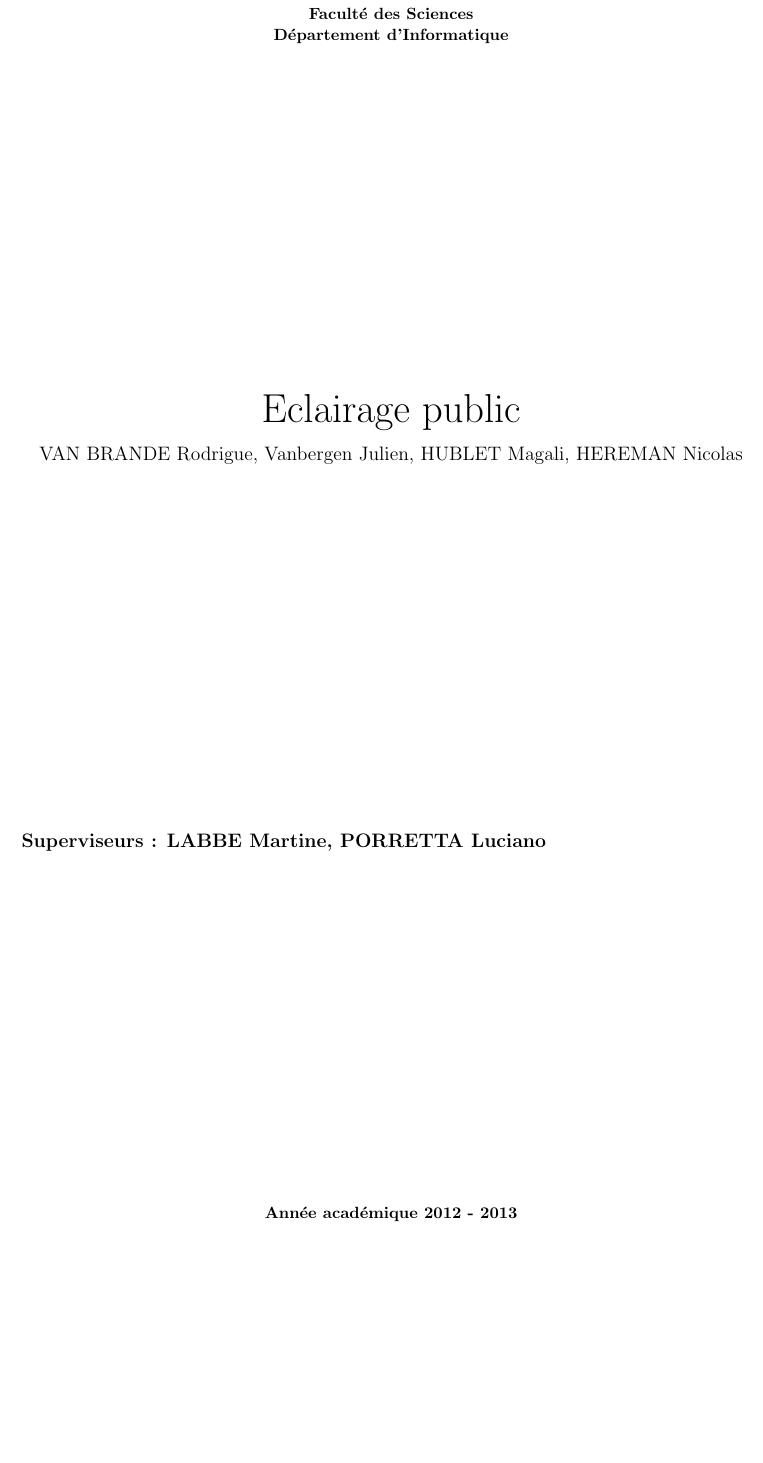
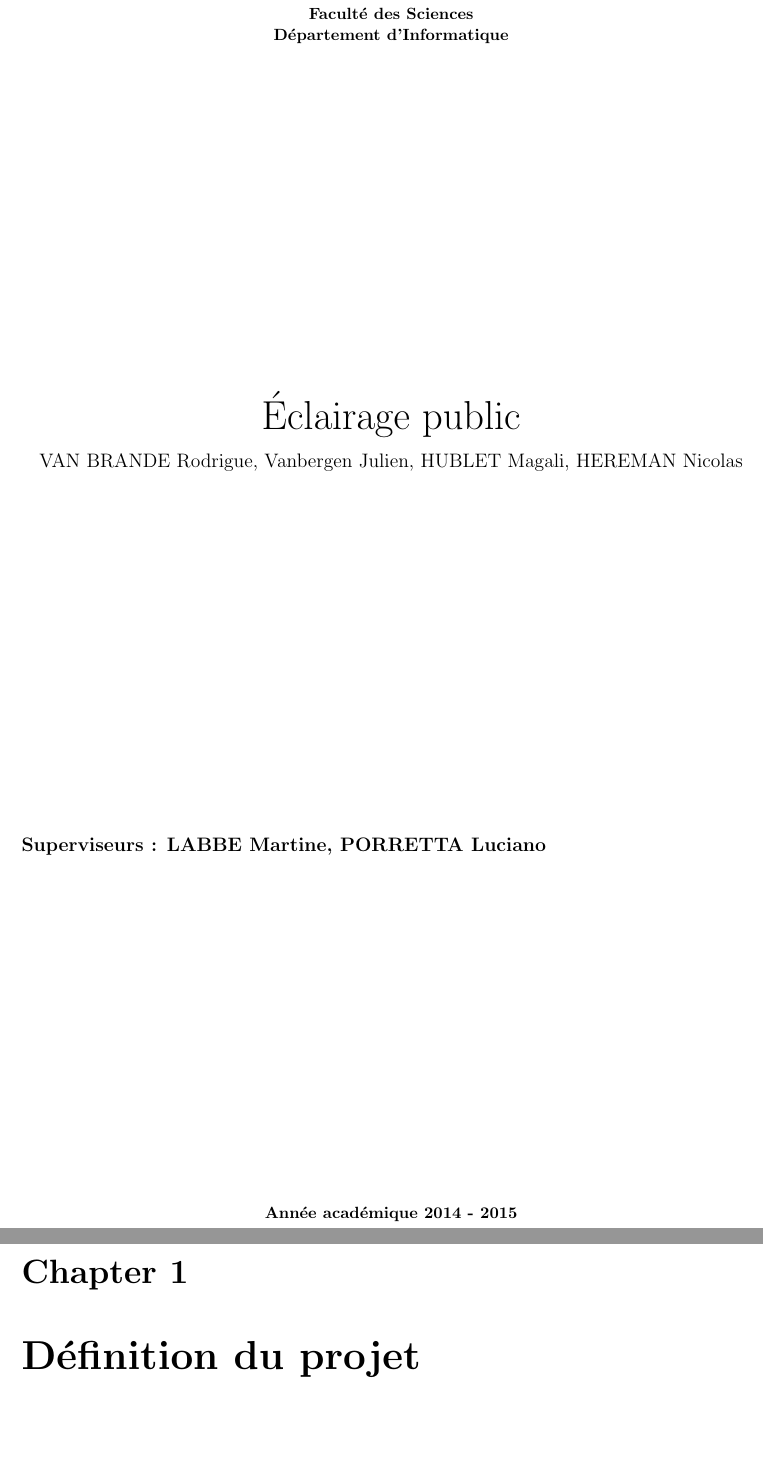
Before and after one commit to Rodriguevb/INFO-F308-Projet_d_informatique_3-Project-201415, a LaTeX document (Définition du sujet/src/rapport.tex): part of page 1 of 2 before the commit and two parts of pages 1 and 3 of 3 after it, the two joined at a grey line, cut so that both start at the same text, the shorter picture padded with empty space. Compiled offline with pdfLaTeX.

Commit message:
Ajout d'un chapitre(vide) pour la def. du projet

```diff
--- a/Définition du sujet/src/rapport.tex
+++ b/Définition du sujet/src/rapport.tex
@@ -16,12 +16,12 @@
 \textbf{\textsc{Faculté des Sciences}}\\
 \textbf{\textsc{Département d'Informatique}}
 \vfill{}\vfill{}
-\begin{center}{\Huge Eclairage public}\end{center}{\Huge \par}
+\begin{center}{\Huge \'Eclairage public}\end{center}{\Huge \par}
 \begin{center}{\large VAN BRANDE Rodrigue, Vanbergen Julien, HUBLET Magali, HEREMAN Nicolas}\end{center}{\Huge \par}
 \vfill{}\vfill{}
 \begin{flushleft}{\large \textbf{Superviseurs : LABBE Martine, PORRETTA Luciano}}\hfill{}\end{flushleft}{\large\par}
 \vfill{}\vfill{}\enlargethispage{3cm}
-\textbf{Année académique 2012~-~2013}
+\textbf{Année académique 2014~-~2015}
 \end{center}
 \end{titlepage}
 
@@ -30,6 +30,9 @@
 \tableofcontents
 
 
+\chapter{D\'efinition du projet}
+\input{01_definitionDuProjet/text.tex}
+
 
 %\bibliography{bibli}
 \addcontentsline{toc}{chapter}{Bibliographie}
```
Also changed, not shown: Définition du sujet/src/01_definitionDuProjet/text.tex (added), 1 other file.
